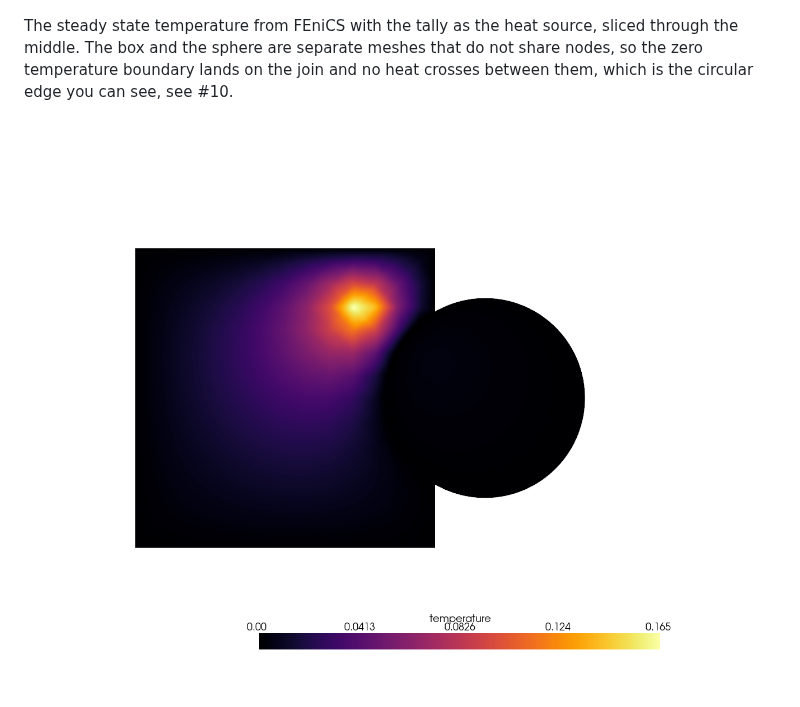
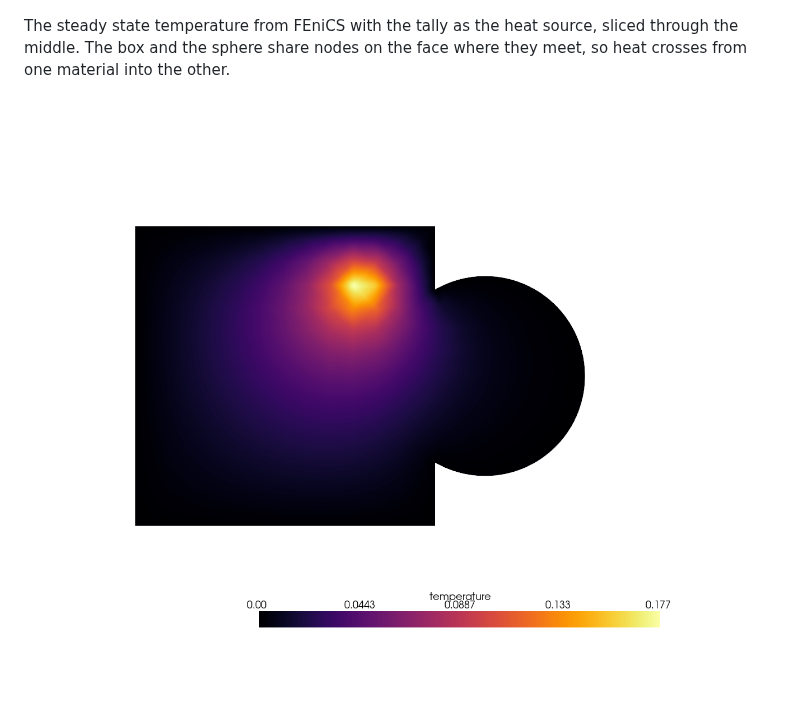
Before and after one commit to OSSFE/hackathon-2026, a Markdown page: README.md, the part around the change. GitHub-like rendering; pictures changed too: temperature.png.

Commit message:
Pick up the welded tally mesh from cad_to_dagmc 0.14.1, closes #10
cad_to_dagmc 0.14.1 merges the vertices that two solids have in common when it
combines the per solid tet meshes. Before that the box and the sphere came back as
two meshes that did not share nodes, so the heat equation put its zero temperature
boundary on the face between them and no heat crossed. Nothing in these scripts
changes, they still use the cad-to-dagmc-mesher backend, the fix is upstream.

Both installs now ask for cad_to_dagmc 0.14.1 or newer. The conda one also gets
simpler, cad_to_dagmc and cadquery-direct-mesh-plugin both come from conda-forge
now and only cad-to-dagmc-mesher is left on pip.

heating.vtkhdf, temperature.vtkhdf and the images are regenerated. The mesh is one
connected region rather than two, 48599 points rather than 49456, with no
degenerate tetrahedra and a total volume of 30528.56 against an analytic 30534.3,
the difference being the faceting of the sphere.

The sphere reaches 4.98e-02 where it used to reach 4.26e-03, and the temperature
image no longer has a hard circular edge where the two materials meet.

```diff
--- a/README.md
+++ b/README.md
@@ -40,8 +40,7 @@ eight orders of magnitude.
 ![tally](tally.png)
 
 The steady state temperature from FEniCS with the tally as the heat source, sliced through
-the middle. The box and the sphere are separate meshes that do not share nodes, so the
-zero temperature boundary lands on the join and no heat crosses between them, which is the
-circular edge you can see, see #10.
+the middle. The box and the sphere share nodes on the face where they meet, so heat
+crosses from one material into the other.
 
 ![temperature](temperature.png)
```
Also changed, not shown: mesh.png, tally.png, 4 other files.
